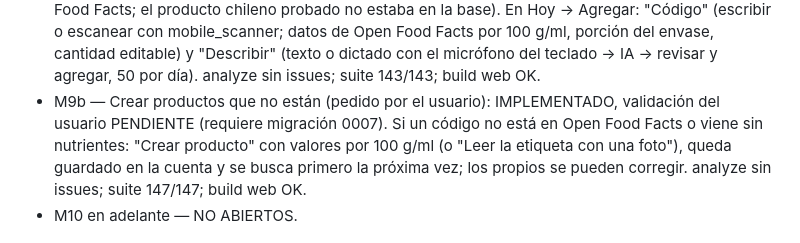
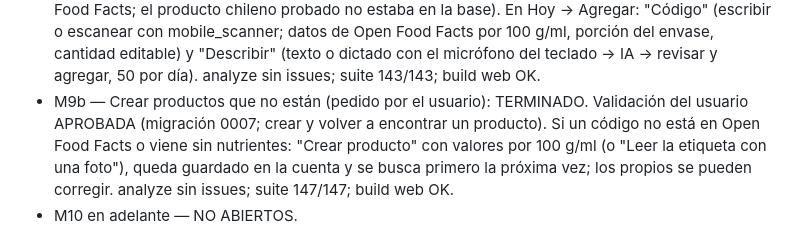
Before and after one commit to jrgguevara15-glitch/magra, a Markdown page: MAGRA_STATUS.md, the part around the change. Drawn GitHub-style.

Commit message:
docs(M9b): bloque cerrado tras la validación del usuario
Co-Authored-By: Claude Opus 5.5 <noreply@anthropic.com>
Claude-Session: https://claude.ai/code/session_01CkuB6Zkf43DRSvkJ2MTWG5

```diff
--- a/MAGRA_STATUS.md
+++ b/MAGRA_STATUS.md
@@ -69,8 +69,9 @@
   Food Facts por 100 g/ml, porción del envase, cantidad editable) y
   "Describir" (texto o dictado con el micrófono del teclado → IA → revisar
   y agregar, 50 por día). analyze sin issues; suite 143/143; build web OK.
-- M9b — Crear productos que no están (pedido por el usuario):
-  IMPLEMENTADO, validación del usuario PENDIENTE (requiere migración 0007).
+- M9b — Crear productos que no están (pedido por el usuario): TERMINADO.
+  Validación del usuario APROBADA (migración 0007; crear y volver a
+  encontrar un producto).
   Si un código no está en Open Food Facts o viene sin nutrientes: "Crear
   producto" con valores por 100 g/ml (o "Leer la etiqueta con una foto"),
   queda guardado en la cuenta y se busca primero la próxima vez; los
```
